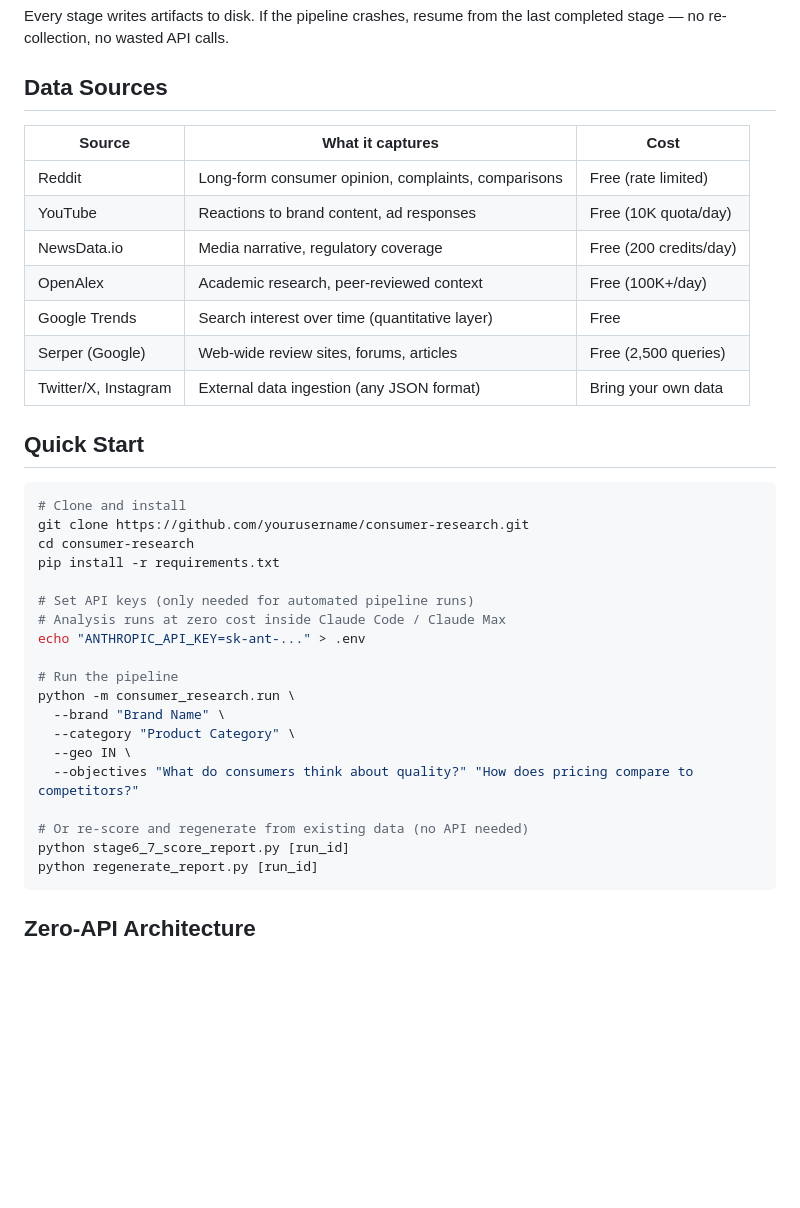
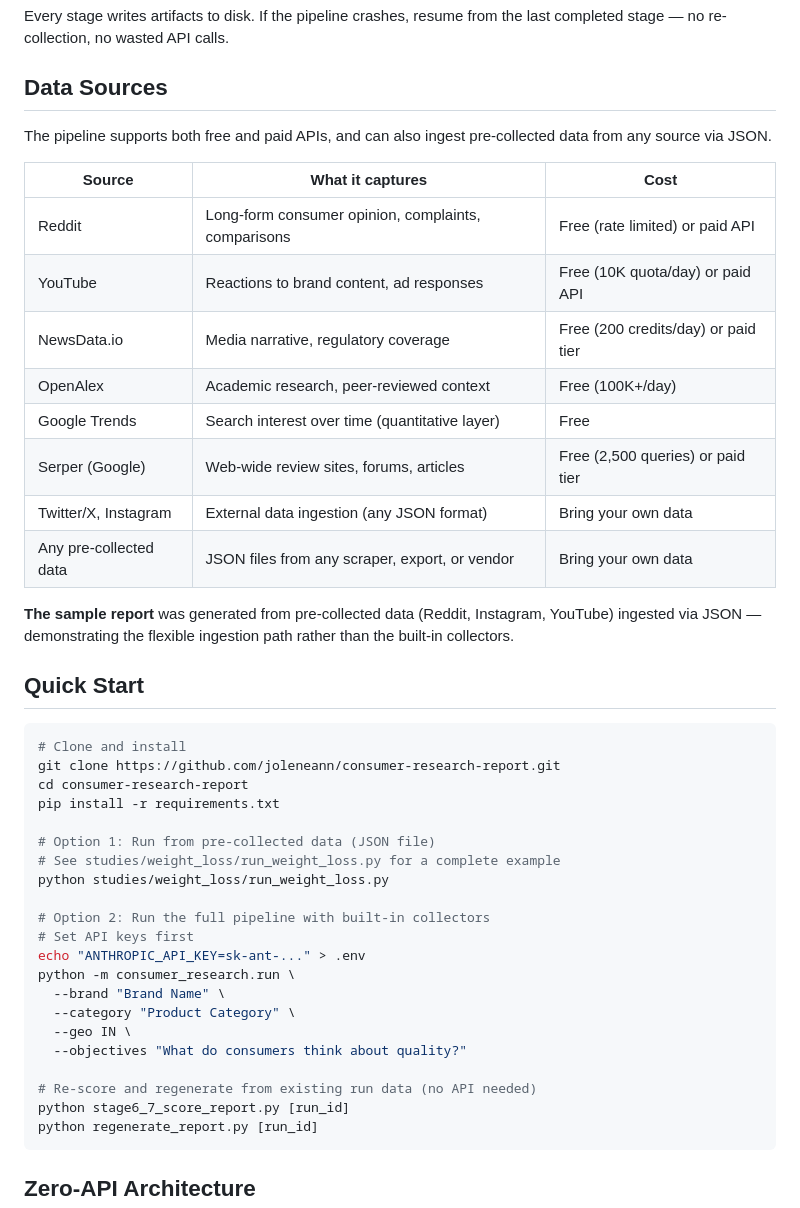
Before and after one commit to joleneann/consumer-research-report, a Markdown page: README.md, the part around the change. Rendered like a GitHub page; blank space fills up the shorter version.

Commit message:
Fix README: clarify paid APIs, pre-collected data ingestion, correct repo URL
Co-Authored-By: Claude Opus 4.6 (1M context) <noreply@anthropic.com>

````diff
--- a/README.md
+++ b/README.md
@@ -40,36 +40,43 @@ Every stage writes artifacts to disk. If the pipeline crashes, resume from the l
 
 ## Data Sources
 
+The pipeline supports both free and paid APIs, and can also ingest pre-collected data from any source via JSON.
+
 | Source | What it captures | Cost |
 |--------|-----------------|------|
-| Reddit | Long-form consumer opinion, complaints, comparisons | Free (rate limited) |
-| YouTube | Reactions to brand content, ad responses | Free (10K quota/day) |
-| NewsData.io | Media narrative, regulatory coverage | Free (200 credits/day) |
+| Reddit | Long-form consumer opinion, complaints, comparisons | Free (rate limited) or paid API |
+| YouTube | Reactions to brand content, ad responses | Free (10K quota/day) or paid API |
+| NewsData.io | Media narrative, regulatory coverage | Free (200 credits/day) or paid tier |
 | OpenAlex | Academic research, peer-reviewed context | Free (100K+/day) |
 | Google Trends | Search interest over time (quantitative layer) | Free |
-| Serper (Google) | Web-wide review sites, forums, articles | Free (2,500 queries) |
+| Serper (Google) | Web-wide review sites, forums, articles | Free (2,500 queries) or paid tier |
 | Twitter/X, Instagram | External data ingestion (any JSON format) | Bring your own data |
+| Any pre-collected data | JSON files from any scraper, export, or vendor | Bring your own data |
+
+**The sample report** was generated from pre-collected data (Reddit, Instagram, YouTube) ingested via JSON — demonstrating the flexible ingestion path rather than the built-in collectors.
 
 ## Quick Start
 
 ```bash
 # Clone and install
-git clone https://github.com/yourusername/consumer-research.git
-cd consumer-research
+git clone https://github.com/joleneann/consumer-research-report.git
+cd consumer-research-report
 pip install -r requirements.txt
 
-# Set API keys (only needed for automated pipeline runs)
-# Analysis runs at zero cost inside Claude Code / Claude Max
+# Option 1: Run from pre-collected data (JSON file)
+# See studies/weight_loss/run_weight_loss.py for a complete example
+python studies/weight_loss/run_weight_loss.py
+
+# Option 2: Run the full pipeline with built-in collectors
+# Set API keys first
 echo "ANTHROPIC_API_KEY=sk-ant-..." > .env
-
-# Run the pipeline
 python -m consumer_research.run \
   --brand "Brand Name" \
   --category "Product Category" \
   --geo IN \
-  --objectives "What do consumers think about quality?" "How does pricing compare to competitors?"
+  --objectives "What do consumers think about quality?"
 
-# Or re-score and regenerate from existing data (no API needed)
+# Re-score and regenerate from existing run data (no API needed)
 python stage6_7_score_report.py [run_id]
 python regenerate_report.py [run_id]
 ```
````
